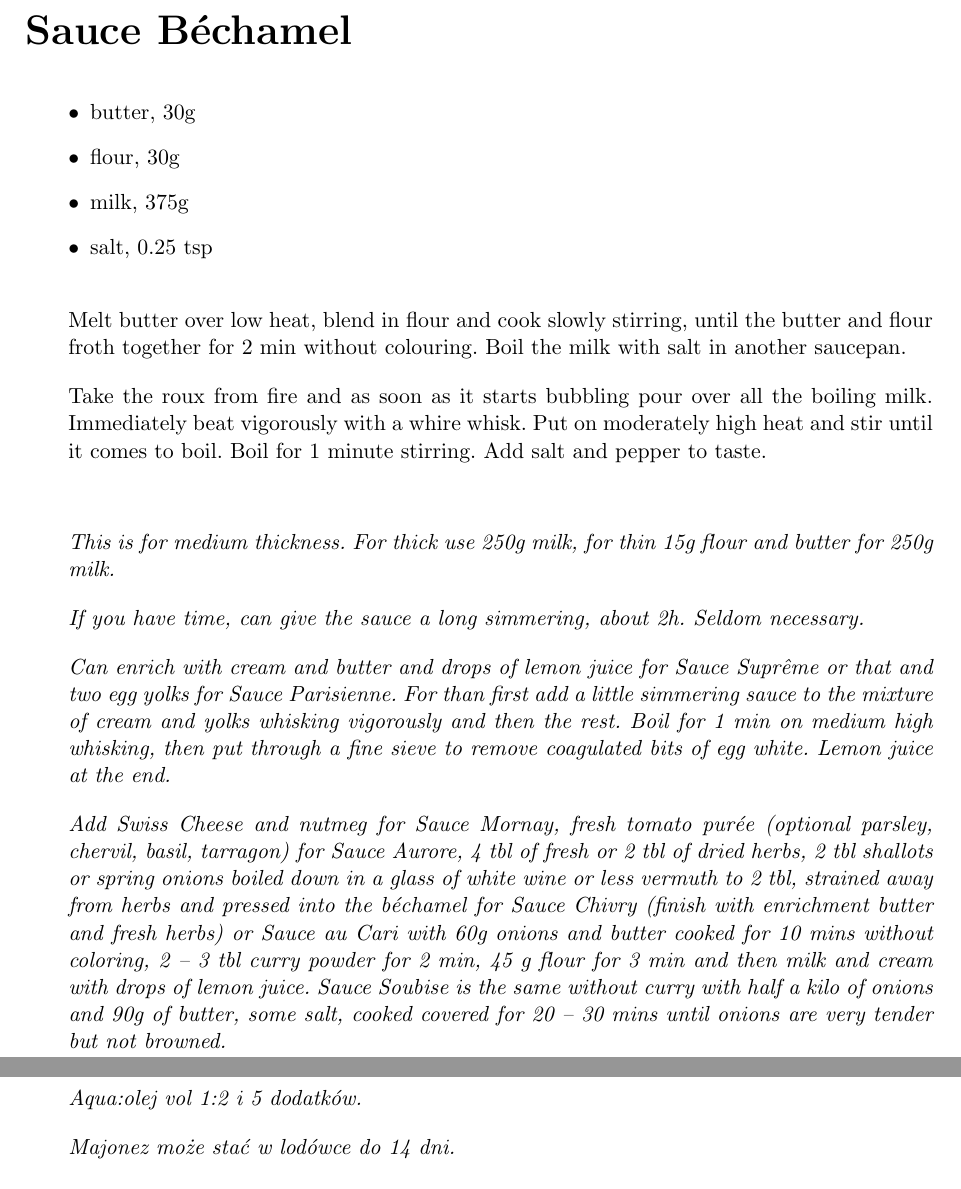
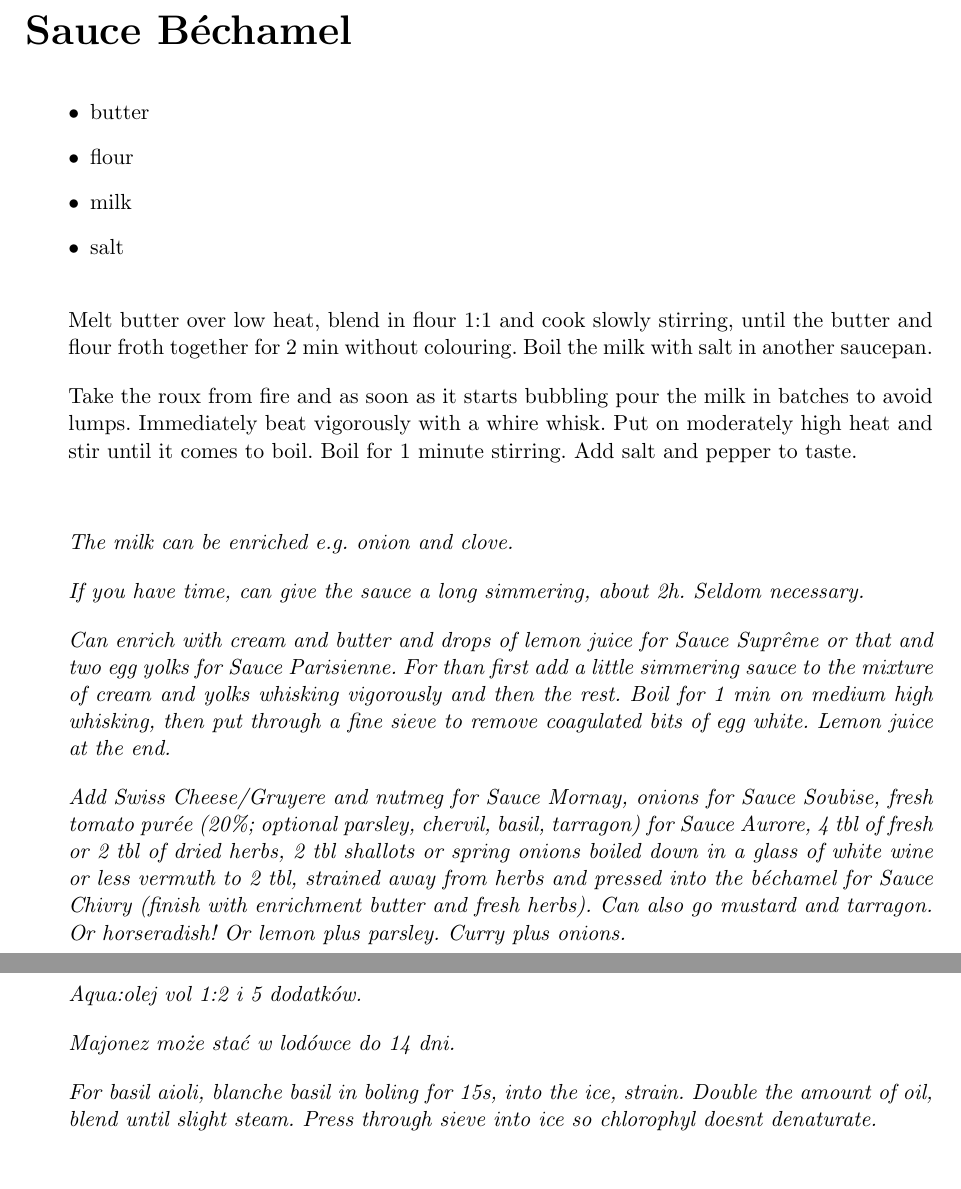
Before and after one commit to samikoz/food, a LaTeX document (recipes.tex, which reads misc.tex, sides.tex): two parts of pages 11 and 64 of 66, joined at a grey line, cut so that both start at the same text. Compiled offline with pdfLaTeX.

Commit message:
Comments on Bechamel, bulion, aioli mayo

```diff
--- a/misc.tex
+++ b/misc.tex
@@ -62,6 +62,7 @@
 
 \comment{Aqua:olej vol 1:2 i 5 dodatków.}
 \comment{Majonez może stać w lodówce do 14 dni.}
+\comment{For basil aioli, blanche basil in boling for 15s, into the ice, strain. Double the amount of oil, blend until slight steam. Press through sieve into ice so chlorophyl doesnt denaturate.}
 
 \recipend
 
--- a/sides.tex
+++ b/sides.tex
@@ -18,21 +18,21 @@
 \section{Sauce Béchamel}
 
 \begin{ingreds}
-\item{butter, 30g}
-\item{flour, 30g}
-\item{milk, 375g}
-\item{salt, 0.25 tsp}
+\item{butter}
+\item{flour}
+\item{milk}
+\item{salt}
 \end{ingreds}
 
-\recipara{Melt butter over low heat, blend in flour and cook slowly stirring, until the butter and flour froth together for 2 min without colouring. Boil the milk with salt in another saucepan.}
-\recipara{Take the roux from fire and as soon as it starts bubbling pour over all the boiling milk. Immediately beat vigorously with a whire whisk. Put on moderately high heat and stir until it comes to boil. Boil for 1 minute stirring. Add salt and pepper to taste.}
+\recipara{Melt butter over low heat, blend in flour 1:1 and cook slowly stirring, until the butter and flour froth together for 2 min without colouring. Boil the milk with salt in another saucepan.}
+\recipara{Take the roux from fire and as soon as it starts bubbling pour the milk in batches to avoid lumps. Immediately beat vigorously with a whire whisk. Put on moderately high heat and stir until it comes to boil. Boil for 1 minute stirring. Add salt and pepper to taste.}
 
 \commentskip
 
-\comment{This is for medium thickness. For thick use 250g milk, for thin 15g flour and butter for 250g milk.}
+\comment{The milk can be enriched e.g. onion and clove.}
 \comment{If you have time, can give the sauce a long simmering, about 2h. Seldom necessary.}
 \comment{Can enrich with cream and butter and drops of lemon juice for Sauce Suprême or that and two egg yolks for Sauce Parisienne. For than first add a little simmering sauce to the mixture of cream and yolks whisking vigorously and then the rest. Boil for 1 min on medium high whisking, then put through a fine sieve to remove coagulated bits of egg white. Lemon juice at the end.}
-\comment{Add Swiss Cheese and nutmeg for Sauce Mornay, fresh tomato purée (optional parsley, chervil, basil, tarragon) for Sauce Aurore, 4 tbl of fresh or 2 tbl of dried herbs, 2 tbl shallots or spring onions boiled down in a glass of white wine or less vermuth to 2 tbl, strained away from herbs and pressed into the béchamel for Sauce Chivry (finish with enrichment butter and fresh herbs) or Sauce au Cari with 60g onions and butter cooked for 10 mins without coloring, 2 -- 3 tbl curry powder for 2 min, 45 g flour for 3 min and then milk and cream with drops of lemon juice. Sauce Soubise is the same without curry with half a kilo of onions and 90g of butter, some salt, cooked covered for 20 -- 30 mins until onions are very tender but not browned.}
+\comment{Add Swiss Cheese/Gruyere and nutmeg for Sauce Mornay, onions for Sauce Soubise, fresh tomato purée (20\%; optional parsley, chervil, basil, tarragon) for Sauce Aurore, 4 tbl of fresh or 2 tbl of dried herbs, 2 tbl shallots or spring onions boiled down in a glass of white wine or less vermuth to 2 tbl, strained away from herbs and pressed into the béchamel for Sauce Chivry (finish with enrichment butter and fresh herbs). Can also go mustard and tarragon. Or horseradish! Or lemon plus parsley. Curry plus onions.}
 
 \recipend
 
```
Also changed, not shown: soups.tex (+3 -7 lines), recipes.pdf.
